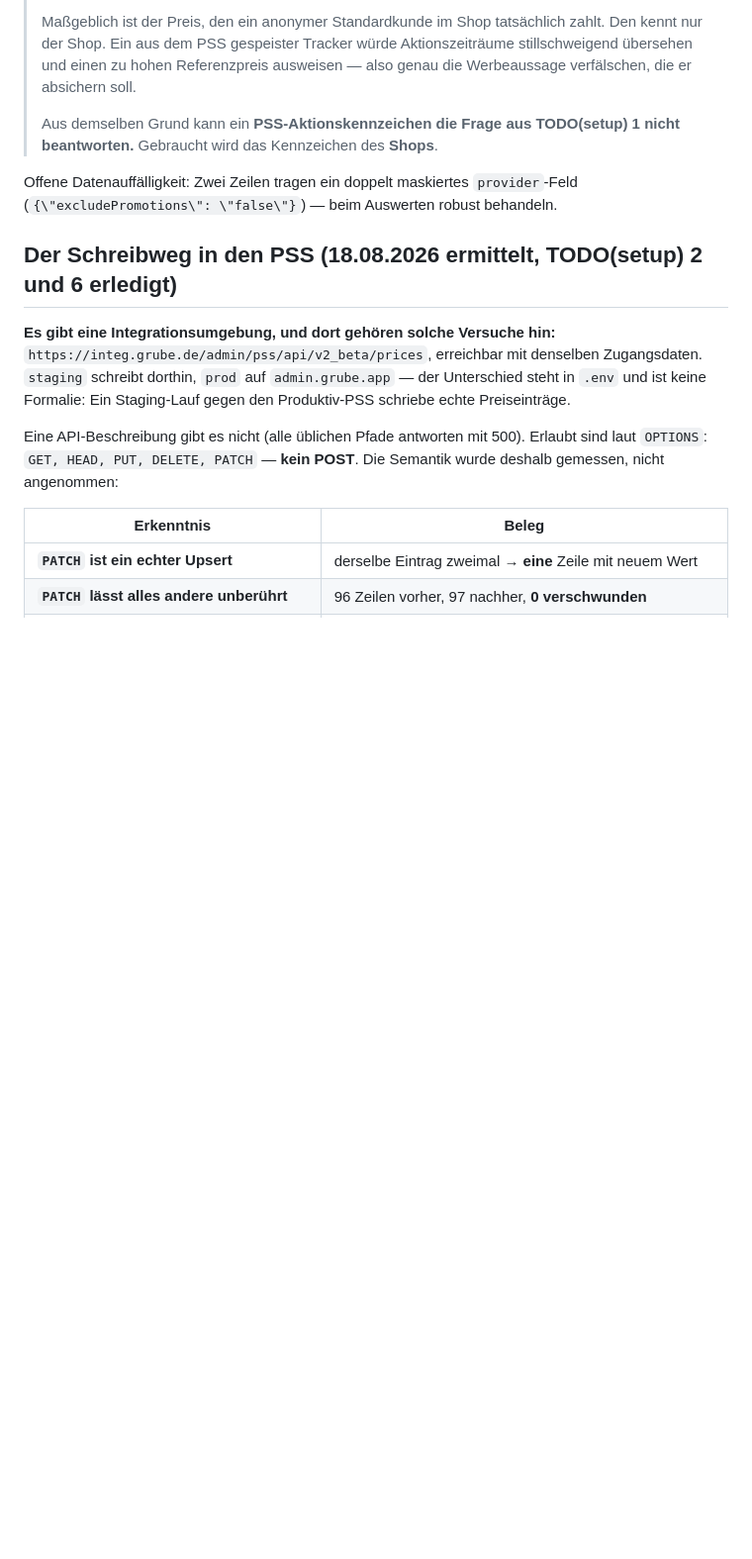
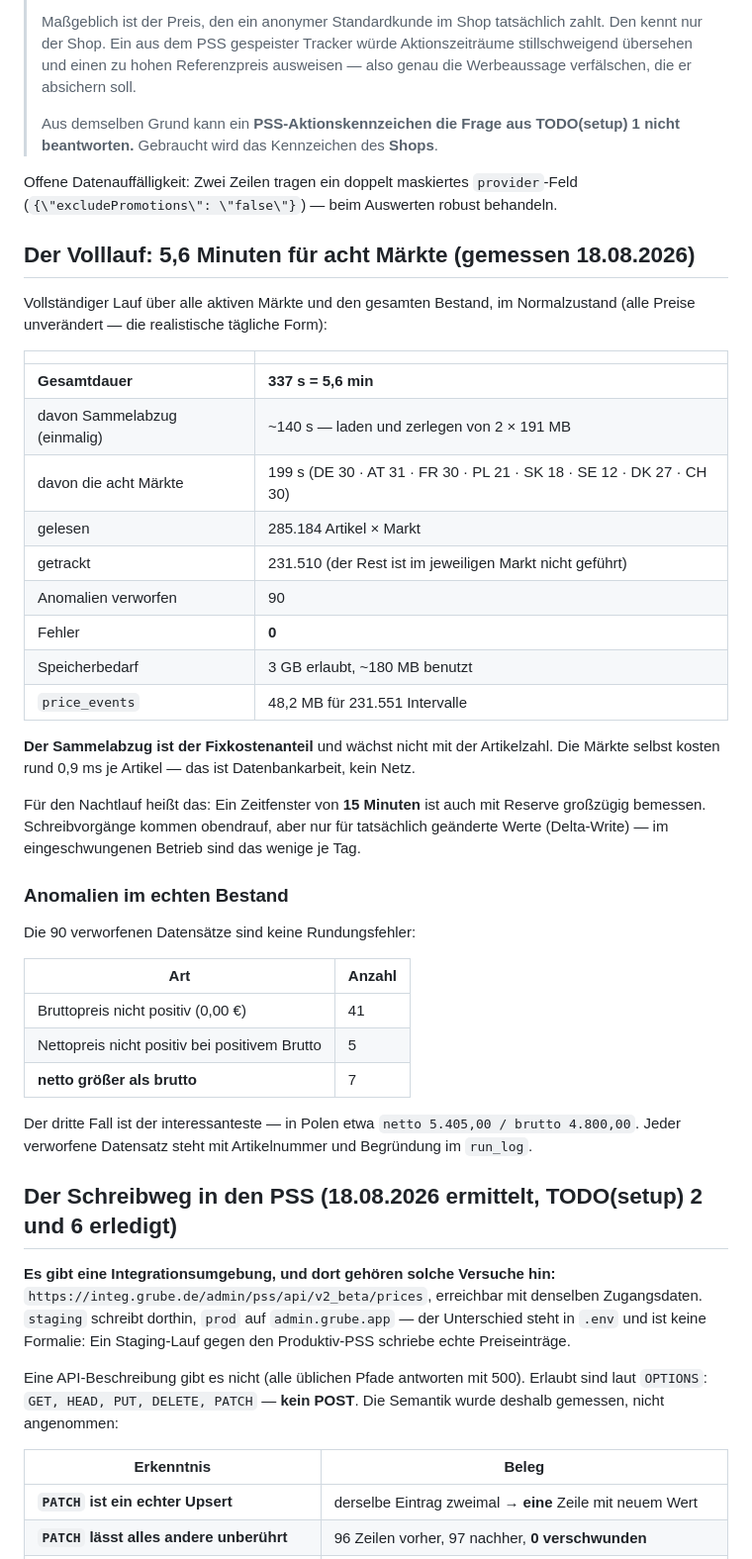
Before and after one commit to grubekg/y5x, a Markdown page: CLAUDE.md, the part around the change. Shown at 99% size. Drawn GitHub-style; blank space fills up the shorter version.

Commit message:
y5x: Volllauf gemessen — 5,6 Minuten fuer acht Maerkte und den ganzen Bestand
337 s im Normalzustand: ~140 s einmaliger Sammelabzug (2 x 191 MB laden und zerlegen),
199 s fuer die acht Maerkte. 285.184 Artikel x Markt gelesen, 231.510 getrackt, 90
Anomalien verworfen, 0 Fehler, ~180 MB Speicher, 48,2 MB in price_events.

Der Sammelabzug ist Fixkosten und waechst nicht mit der Artikelzahl; die Maerkte kosten
rund 0,9 ms je Artikel — Datenbankarbeit, kein Netz. Fuer den Nachtlauf ist ein Fenster
von 15 Minuten auch mit Reserve grosszuegig.

Die 90 Anomalien sind keine Rundungsfehler: 41 Nullpreise, 5 Nettopreise auf null bei
positivem Brutto und 7 Faelle mit netto GROESSER als brutto (in Polen etwa
netto 5.405,00 bei brutto 4.800,00).

Co-Authored-By: Claude Opus 5 (1M context) <noreply@anthropic.com>

```diff
--- a/CLAUDE.md
+++ b/CLAUDE.md
@@ -194,6 +194,43 @@ Vorhandene priceTypes je SKU: `PRICE_NET/GROSS`, `RRP_NET/GROSS`, `UNREBATED_NET
 
 Offene Datenauffälligkeit: Zwei Zeilen tragen ein doppelt maskiertes
 `provider`-Feld (`{\"excludePromotions\": \"false\"}`) — beim Auswerten robust behandeln.
+
+## Der Volllauf: 5,6 Minuten für acht Märkte (gemessen 18.08.2026)
+
+Vollständiger Lauf über alle aktiven Märkte und den gesamten Bestand, im Normalzustand
+(alle Preise unverändert — die realistische tägliche Form):
+
+| | |
+|---|---|
+| **Gesamtdauer** | **337 s = 5,6 min** |
+| davon Sammelabzug (einmalig) | ~140 s — laden und zerlegen von 2 × 191 MB |
+| davon die acht Märkte | 199 s (DE 30 · AT 31 · FR 30 · PL 21 · SK 18 · SE 12 · DK 27 · CH 30) |
+| gelesen | 285.184 Artikel × Markt |
+| getrackt | 231.510 (der Rest ist im jeweiligen Markt nicht geführt) |
+| Anomalien verworfen | 90 |
+| Fehler | **0** |
+| Speicherbedarf | 3 GB erlaubt, ~180 MB benutzt |
+| `price_events` | 48,2 MB für 231.551 Intervalle |
+
+**Der Sammelabzug ist der Fixkostenanteil** und wächst nicht mit der Artikelzahl. Die
+Märkte selbst kosten rund 0,9 ms je Artikel — das ist Datenbankarbeit, kein Netz.
+
+Für den Nachtlauf heißt das: Ein Zeitfenster von **15 Minuten** ist auch mit Reserve
+großzügig bemessen. Schreibvorgänge kommen obendrauf, aber nur für tatsächlich geänderte
+Werte (Delta-Write) — im eingeschwungenen Betrieb sind das wenige je Tag.
+
+### Anomalien im echten Bestand
+
+Die 90 verworfenen Datensätze sind keine Rundungsfehler:
+
+| Art | Anzahl |
+|---|---|
+| Bruttopreis nicht positiv (0,00 €) | 41 |
+| Nettopreis nicht positiv bei positivem Brutto | 5 |
+| **netto größer als brutto** | 7 |
+
+Der dritte Fall ist der interessanteste — in Polen etwa `netto 5.405,00 / brutto 4.800,00`.
+Jeder verworfene Datensatz steht mit Artikelnummer und Begründung im `run_log`.
 
 ## Der Schreibweg in den PSS (18.08.2026 ermittelt, TODO(setup) 2 und 6 erledigt)
 
```
